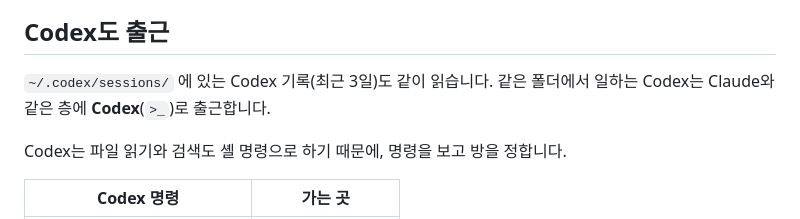
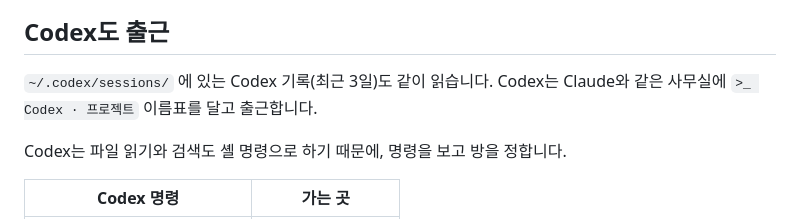
Before and after one commit to AR0101/chiikawa-controltower, a Markdown page: README.md, the part around the change. Rendered like a GitHub page.

Commit message:
README: Codex 설명을 한 사무실 기준으로 고침
Co-Authored-By: Claude Opus 5.5 <noreply@anthropic.com>
Claude-Session: https://claude.ai/code/session_019tGmGCtzF3VN3SEN9m9SVp

```diff
--- a/README.md
+++ b/README.md
@@ -52,7 +52,7 @@ node server.js
 
 ## Codex도 출근
 
-`~/.codex/sessions/` 에 있는 Codex 기록(최근 3일)도 같이 읽습니다. 같은 폴더에서 일하는 Codex는 Claude와 같은 층에 **Codex**(`>_`)로 출근합니다.
+`~/.codex/sessions/` 에 있는 Codex 기록(최근 3일)도 같이 읽습니다. Codex는 Claude와 같은 사무실에 `>_ Codex · 프로젝트` 이름표를 달고 출근합니다.
 
 Codex는 파일 읽기와 검색도 셸 명령으로 하기 때문에, 명령을 보고 방을 정합니다.
 
```
